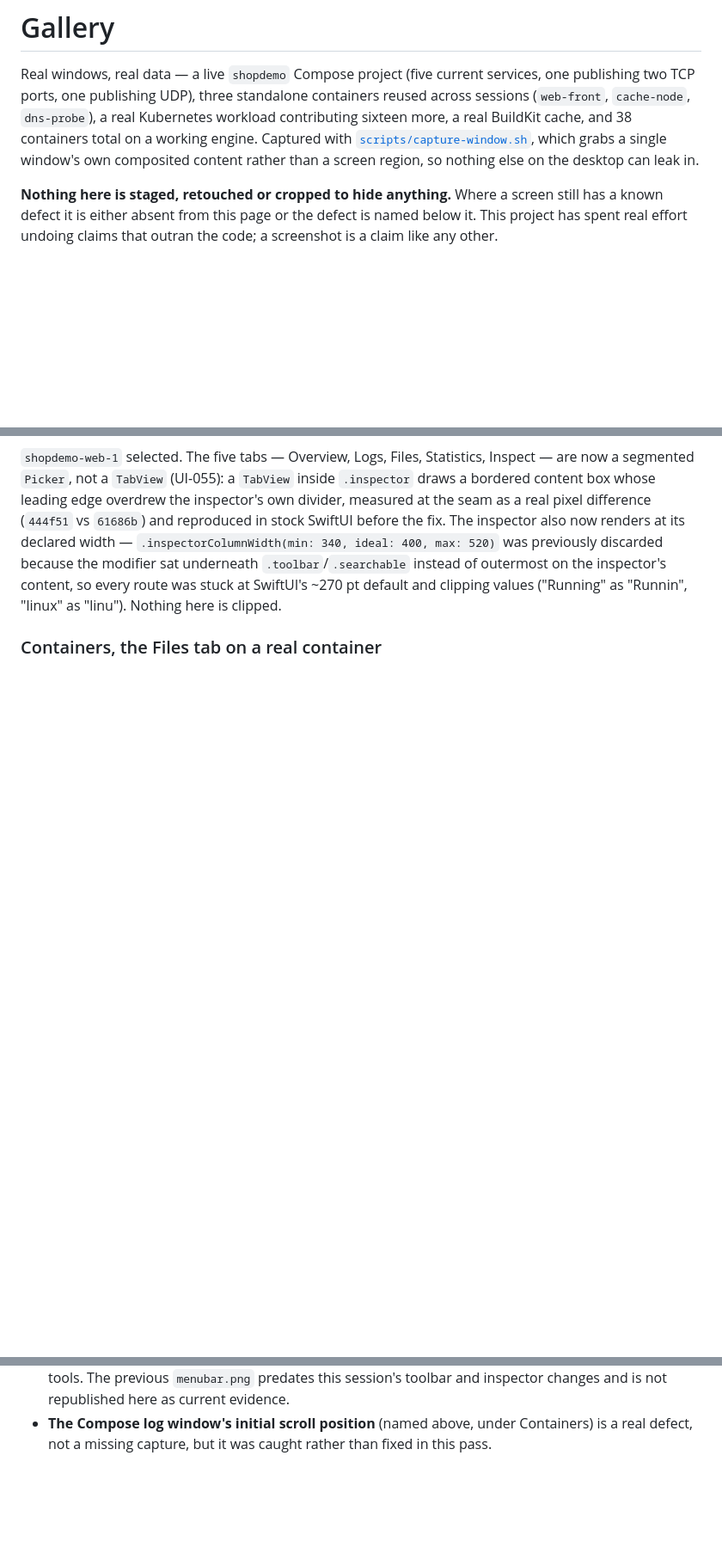
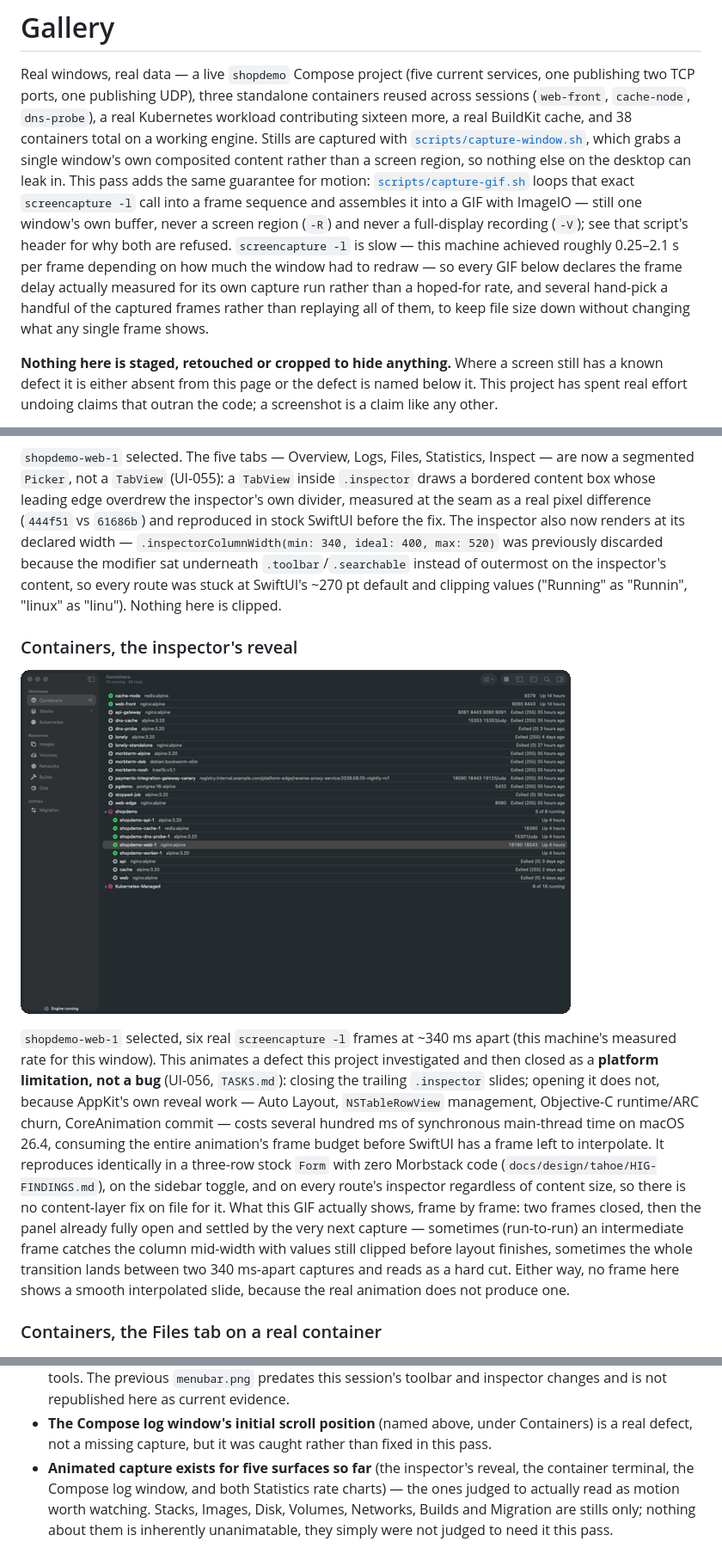
Before and after one commit to alliecatowo/morbstack, a Markdown page: docs/gallery/README.md, 3 parts joined by grey strips. Shown at 86% size. Rendered like a GitHub page; pictures changed too: docs/gallery/containers-inspector-reveal.gif (added); blank space fills up the shorter version.

```diff
--- a/docs/gallery/README.md
+++ b/docs/gallery/README.md
@@ -3,10 +3,18 @@
 Real windows, real data — a live `shopdemo` Compose project (five current services, one
 publishing two TCP ports, one publishing UDP), three standalone containers reused across
 sessions (`web-front`, `cache-node`, `dns-probe`), a real Kubernetes workload contributing
-sixteen more, a real BuildKit cache, and 38 containers total on a working engine. Captured
-with [`scripts/capture-window.sh`](../../scripts/capture-window.sh), which grabs a single
-window's own composited content rather than a screen region, so nothing else on the desktop
-can leak in.
+sixteen more, a real BuildKit cache, and 38 containers total on a working engine. Stills are
+captured with [`scripts/capture-window.sh`](../../scripts/capture-window.sh), which grabs a
+single window's own composited content rather than a screen region, so nothing else on the
+desktop can leak in. This pass adds the same guarantee for motion:
+[`scripts/capture-gif.sh`](../../scripts/capture-gif.sh) loops that exact `screencapture -l`
+call into a frame sequence and assembles it into a GIF with ImageIO — still one window's own
+buffer, never a screen region (`-R`) and never a full-display recording (`-V`); see that
+script's header for why both are refused. `screencapture -l` is slow — this machine achieved
+roughly 0.25–2.1 s per frame depending on how much the window had to redraw — so every GIF
+below declares the frame delay actually measured for its own capture run rather than a
+hoped-for rate, and several hand-pick a handful of the captured frames rather than replaying
+all of them, to keep file size down without changing what any single frame shows.
 
 **Nothing here is staged, retouched or cropped to hide anything.** Where a screen still has a
 known defect it is either absent from this page or the defect is named below it. This project
@@ -60,6 +68,26 @@ max: 520)` was previously discarded because the modifier sat underneath `.toolba
 instead of outermost on the inspector's content, so every route was stuck at SwiftUI's ~270 pt
 default and clipping values ("Running" as "Runnin", "linux" as "linu"). Nothing here is clipped.
 
+### Containers, the inspector's reveal
+
+![The inspector opening, closed then popped open](containers-inspector-reveal.gif)
+
+`shopdemo-web-1` selected, six real `screencapture -l` frames at ~340 ms apart (this machine's
+measured rate for this window). This animates a defect this project investigated and then
+closed as a **platform limitation, not a bug** (UI-056, `TASKS.md`): closing the trailing
+`.inspector` slides; opening it does not, because AppKit's own reveal work — Auto Layout,
+`NSTableRowView` management, Objective-C runtime/ARC churn, CoreAnimation commit — costs
+several hundred ms of synchronous main-thread time on macOS 26.4, consuming the entire
+animation's frame budget before SwiftUI has a frame left to interpolate. It reproduces
+identically in a three-row stock `Form` with zero Morbstack code
+(`docs/design/tahoe/HIG-FINDINGS.md`), on the sidebar toggle, and on every route's inspector
+regardless of content size, so there is no content-layer fix on file for it. What this GIF
+actually shows, frame by frame: two frames closed, then the panel already fully open and
+settled by the very next capture — sometimes (run-to-run) an intermediate frame catches the
+column mid-width with values still clipped before layout finishes, sometimes the whole
+transition lands between two 340 ms-apart captures and reads as a hard cut. Either way, no
+frame here shows a smooth interpolated slide, because the real animation does not produce one.
+
 ### Containers, the Files tab on a real container
 
 ![Container files](containers-files-tab.png)
@@ -210,3 +266,8 @@ destination, 0 on an unsupported driver) rather than one blanket verdict.
   changes and is not republished here as current evidence.
 - **The Compose log window's initial scroll position** (named above, under Containers) is a real
   defect, not a missing capture, but it was caught rather than fixed in this pass.
+- **Animated capture exists for five surfaces so far** (the inspector's reveal, the container
+  terminal, the Compose log window, and both Statistics rate charts) — the ones judged to
+  actually read as motion worth watching. Stacks, Images, Disk, Volumes, Networks, Builds and
+  Migration are stills only; nothing about them is inherently unanimatable, they simply were not
+  judged to need it this pass.
```
Also changed, not shown: other parts of docs/gallery/README.md (+31 -3 lines), README.md (+12 -1 lines), docs/gallery/container-terminal.gif (added), docs/gallery/containers-compose-logs.gif (added), docs/gallery/containers-statistics-disk.gif (added), docs/gallery/containers-statistics-network.gif (added), 1 other file.
